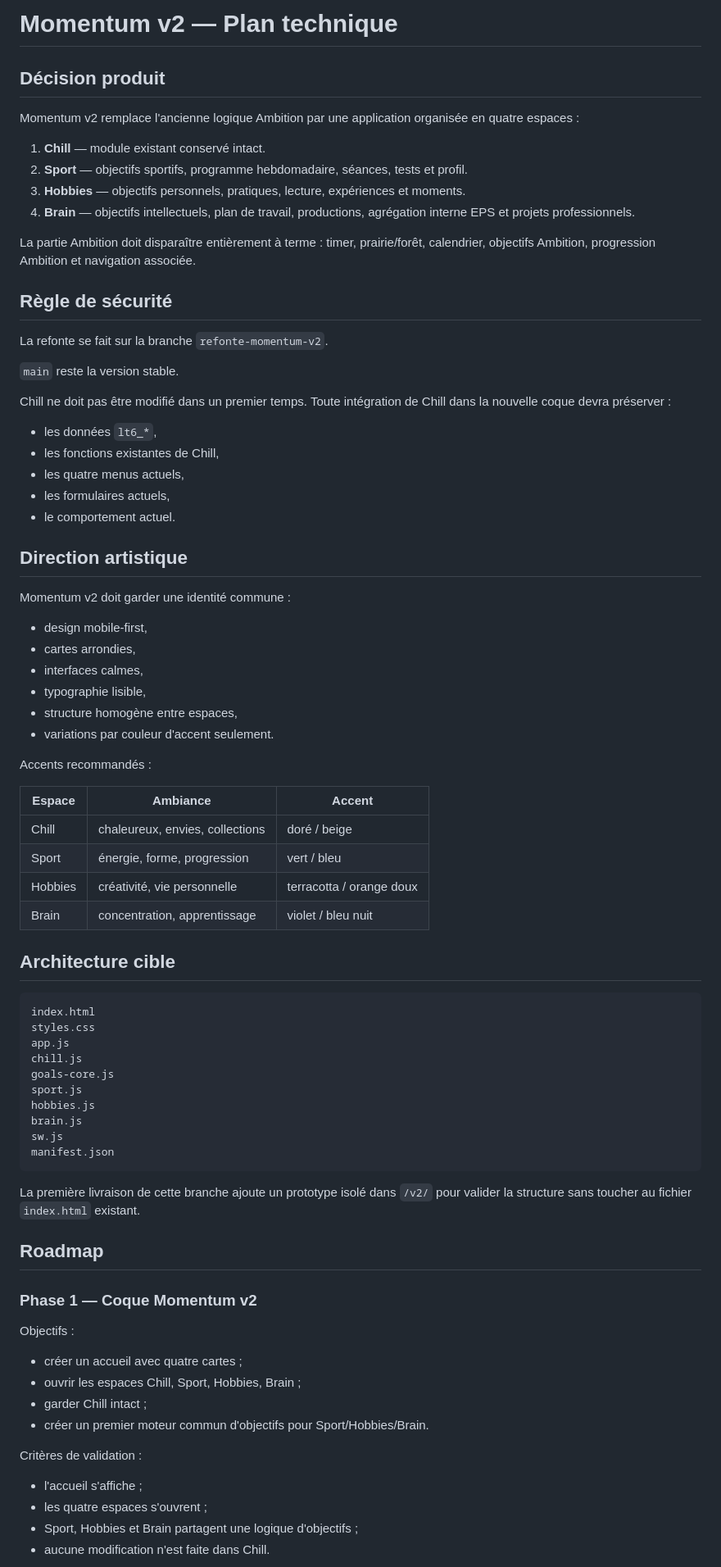
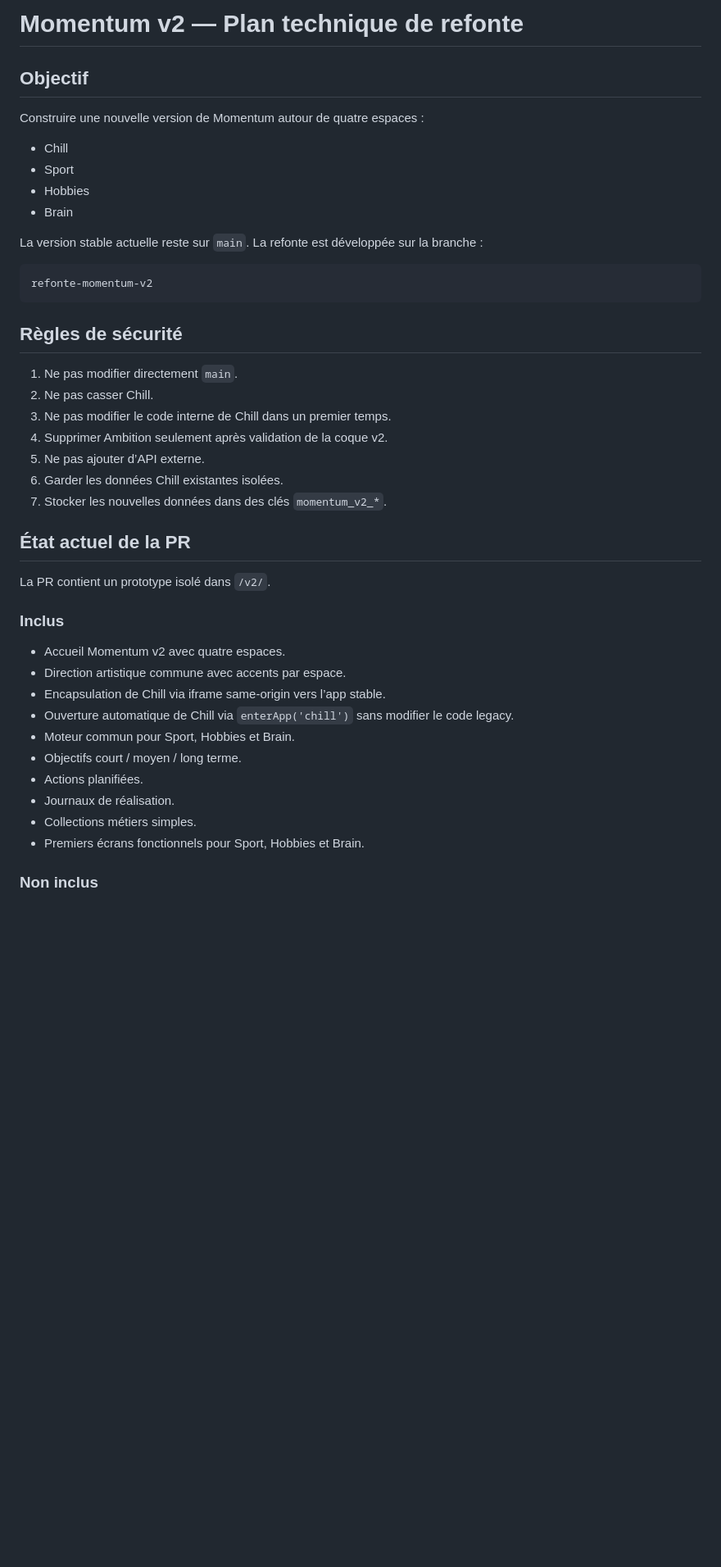
Before and after one commit to EPS-KBapp/Momentum, a Markdown page: docs/momentum-v2-plan-technique.md, the part around one of its changes. Shown at 82% size. GitHub-like rendering; blank space fills up the shorter version.

Commit message:
docs(v2): update implementation progress

````diff
--- a/docs/momentum-v2-plan-technique.md
+++ b/docs/momentum-v2-plan-technique.md
@@ -1,82 +1,46 @@
-# Momentum v2 — Plan technique
+# Momentum v2 — Plan technique de refonte
 
-## Décision produit
+## Objectif
 
-Momentum v2 remplace l'ancienne logique Ambition par une application organisée en quatre espaces :
+Construire une nouvelle version de Momentum autour de quatre espaces :
 
-1. **Chill** — module existant conservé intact.
-2. **Sport** — objectifs sportifs, programme hebdomadaire, séances, tests et profil.
-3. **Hobbies** — objectifs personnels, pratiques, lecture, expériences et moments.
-4. **Brain** — objectifs intellectuels, plan de travail, productions, agrégation interne EPS et projets professionnels.
+- Chill
+- Sport
+- Hobbies
+- Brain
 
-La partie Ambition doit disparaître entièrement à terme : timer, prairie/forêt, calendrier, objectifs Ambition, progression Ambition et navigation associée.
-
-## Règle de sécurité
-
-La refonte se fait sur la branche `refonte-momentum-v2`.
-
-`main` reste la version stable.
-
-Chill ne doit pas être modifié dans un premier temps. Toute intégration de Chill dans la nouvelle coque devra préserver :
-
-- les données `lt6_*`,
-- les fonctions existantes de Chill,
-- les quatre menus actuels,
-- les formulaires actuels,
-- le comportement actuel.
-
-## Direction artistique
-
-Momentum v2 doit garder une identité commune :
-
-- design mobile-first,
-- cartes arrondies,
-- interfaces calmes,
-- typographie lisible,
-- structure homogène entre espaces,
-- variations par couleur d'accent seulement.
-
-Accents recommandés :
-
-| Espace | Ambiance | Accent |
-|---|---|---|
-| Chill | chaleureux, envies, collections | doré / beige |
-| Sport | énergie, forme, progression | vert / bleu |
-| Hobbies | créativité, vie personnelle | terracotta / orange doux |
-| Brain | concentration, apprentissage | violet / bleu nuit |
-
-## Architecture cible
+La version stable actuelle reste sur `main`. La refonte est développée sur la branche :
 
 ```text
-index.html
-styles.css
-app.js
-chill.js
-goals-core.js
-sport.js
-hobbies.js
-brain.js
-sw.js
-manifest.json
+refonte-momentum-v2
 ```
 
-La première livraison de cette branche ajoute un prototype isolé dans `/v2/` pour valider la structure sans toucher au fichier `index.html` existant.
+## Règles de sécurité
 
-## Roadmap
+1. Ne pas modifier directement `main`.
+2. Ne pas casser Chill.
+3. Ne pas modifier le code interne de Chill dans un premier temps.
+4. Supprimer Ambition seulement après validation de la coque v2.
+5. Ne pas ajouter d’API externe.
+6. Garder les données Chill existantes isolées.
+7. Stocker les nouvelles données dans des clés `momentum_v2_*`.
 
-### Phase 1 — Coque Momentum v2
+## État actuel de la PR
 
-Objectifs :
+La PR contient un prototype isolé dans `/v2/`.
 
-- créer un accueil avec quatre cartes ;
-- ouvrir les espaces Chill, Sport, Hobbies, Brain ;
-- garder Chill intact ;
-- créer un premier moteur commun d'objectifs pour Sport/Hobbies/Brain.
+### Inclus
 
-Critères de validation :
+- Accueil Momentum v2 avec quatre espaces.
+- Direction artistique commune avec accents par espace.
+- Encapsulation de Chill via iframe same-origin vers l’app stable.
+- Ouverture automatique de Chill via `enterApp('chill')` sans modifier le code legacy.
+- Moteur commun pour Sport, Hobbies et Brain.
+- Objectifs court / moyen / long terme.
+- Actions planifiées.
+- Journaux de réalisation.
+- Collections métiers simples.
+- Premiers écrans fonctionnels pour Sport, Hobbies et Brain.
 
-- l'accueil s'affiche ;
-- les quatre espaces s'ouvrent ;
-- Sport, Hobbies et Brain partagent une logique d'objectifs ;
-- aucune modification n'est faite dans Chill.
+### Non inclus
 
````
Also changed, not shown: other parts of docs/momentum-v2-plan-technique.md (+106 -27 lines).
